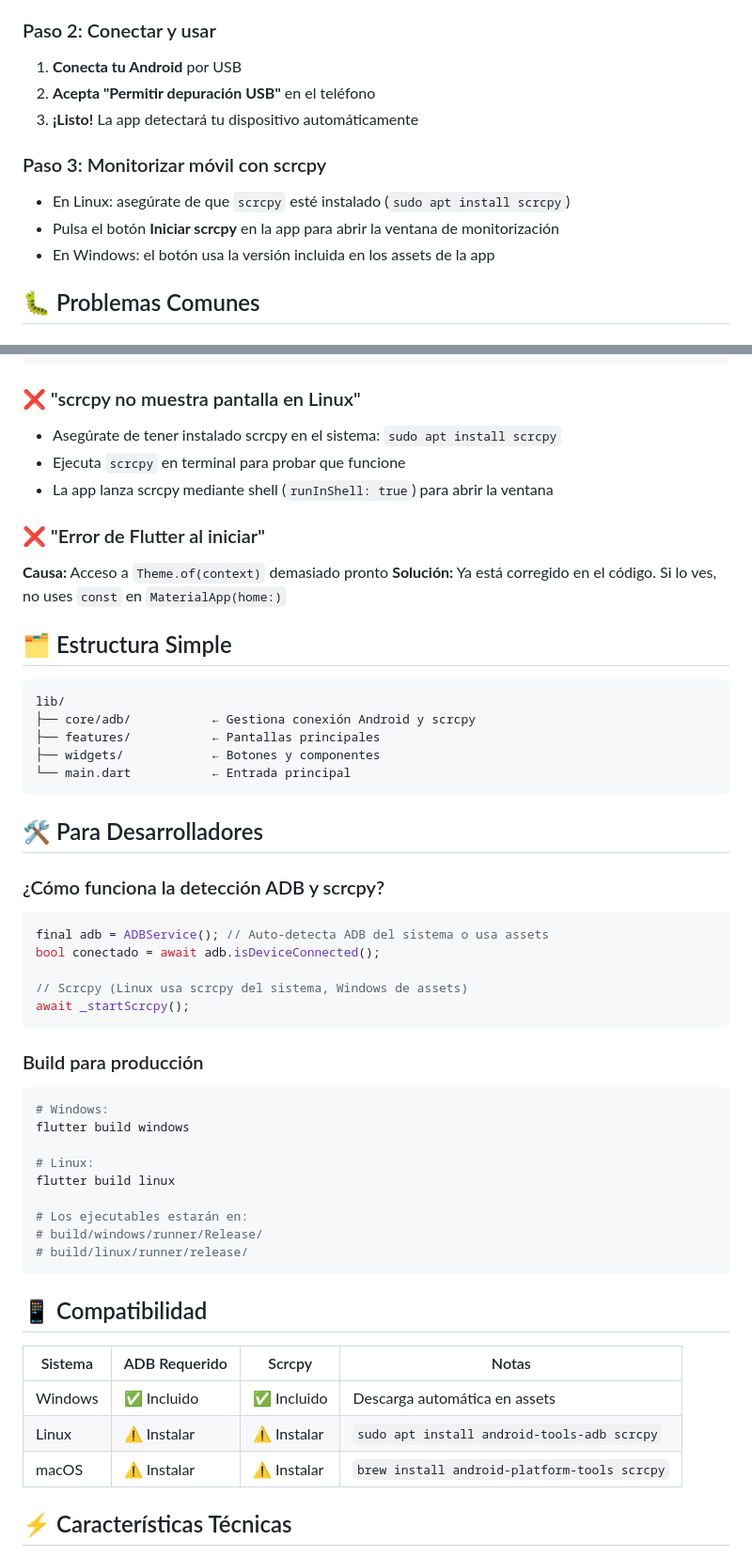
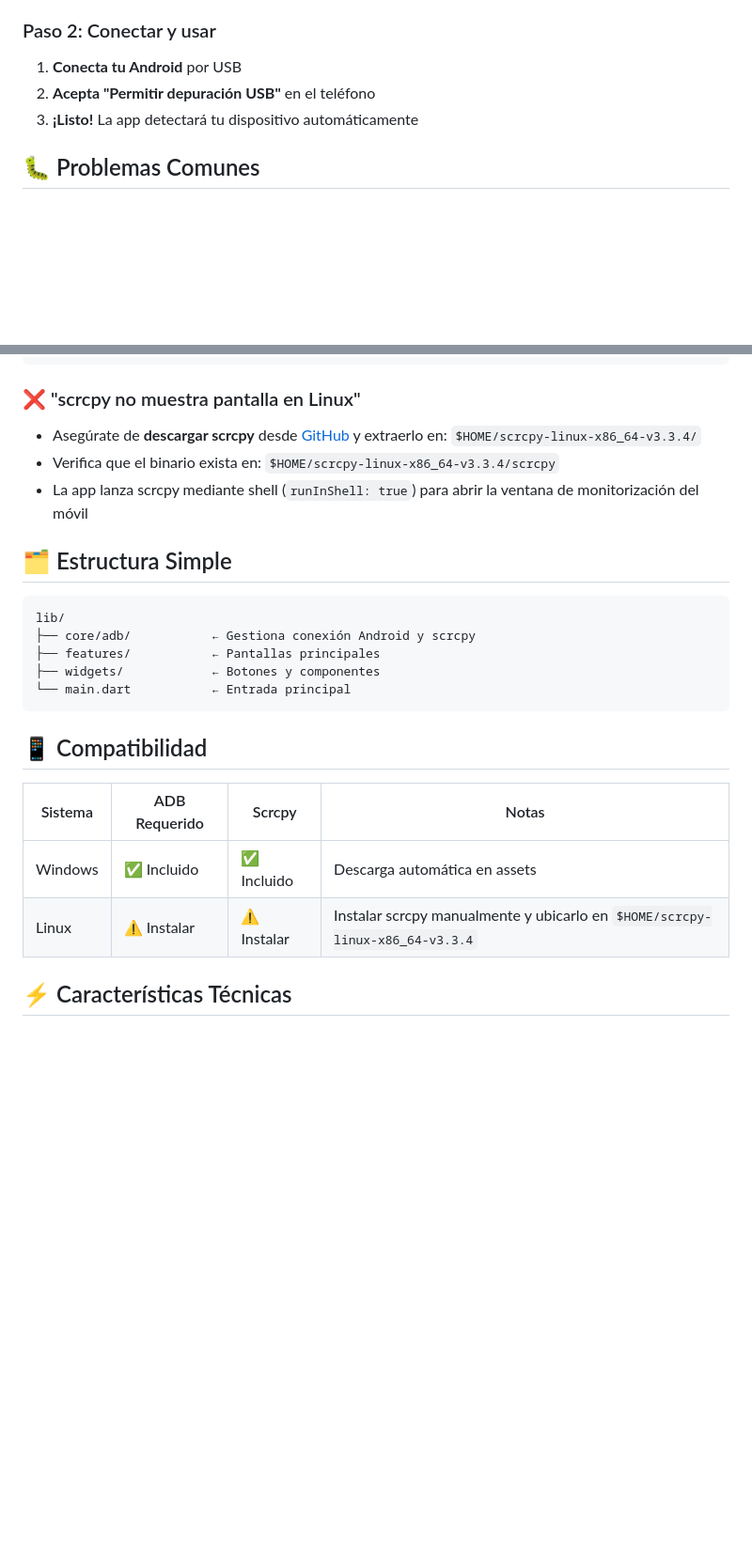
Before and after one commit to Joanfv05/Organizador_Fotos_PC, a Markdown page: README.md, 2 parts joined by grey strips. Shown at 94% size. Drawn GitHub-style; blank space fills up the shorter version.

````diff
--- a/README.md
+++ b/README.md
@@ -57,12 +54,6 @@ flutter run
 2. **Acepta "Permitir depuración USB"** en el teléfono
 3. **¡Listo!** La app detectará tu dispositivo automáticamente
 
-### Paso 3: Monitorizar móvil con scrcpy
-
-* En Linux: asegúrate de que `scrcpy` esté instalado (`sudo apt install scrcpy`)
-* Pulsa el botón **Iniciar scrcpy** en la app para abrir la ventana de monitorización
-* En Windows: el botón usa la versión incluida en los assets de la app
-
 ## 🐛 Problemas Comunes
 
 ### ❌ "No detecta mi Android"
@@ -78,14 +69,9 @@ sudo usermod -aG plugdev $USER
 
 ### ❌ "scrcpy no muestra pantalla en Linux"
 
-* Asegúrate de tener instalado scrcpy en el sistema: `sudo apt install scrcpy`
-* Ejecuta `scrcpy` en terminal para probar que funcione
-* La app lanza scrcpy mediante shell (`runInShell: true`) para abrir la ventana
-
-### ❌ "Error de Flutter al iniciar"
-
-**Causa:** Acceso a `Theme.of(context)` demasiado pronto
-**Solución:** Ya está corregido en el código. Si lo ves, no uses `const` en `MaterialApp(home:)`
+* Asegúrate de **descargar scrcpy** desde [GitHub](https://github.com/Genymobile/scrcpy/releases/tag/v3.3.4) y extraerlo en: `$HOME/scrcpy-linux-x86_64-v3.3.4/`
+* Verifica que el binario exista en: `$HOME/scrcpy-linux-x86_64-v3.3.4/scrcpy`
+* La app lanza scrcpy mediante shell (`runInShell: true`) para abrir la ventana de monitorización del móvil
 
 ## 🗂️ Estructura Simple
 
@@ -97,39 +83,12 @@ lib/
 └── main.dart           ← Entrada principal
 ```
 
-## 🛠️ Para Desarrolladores
-
-### ¿Cómo funciona la detección ADB y scrcpy?
-
-```dart
-final adb = ADBService(); // Auto-detecta ADB del sistema o usa assets
-bool conectado = await adb.isDeviceConnected();
-
-// Scrcpy (Linux usa scrcpy del sistema, Windows de assets)
-await _startScrcpy();
-```
-
-### Build para producción
-
-```bash
-# Windows:
-flutter build windows
-
-# Linux:
-flutter build linux
-
-# Los ejecutables estarán en:
-# build/windows/runner/Release/
-# build/linux/runner/release/
-```
-
 ## 📱 Compatibilidad
 
-| Sistema | ADB Requerido | Scrcpy      | Notas                                        |
-| ------- | ------------- | ----------- | -------------------------------------------- |
-| Windows | ✅ Incluido    | ✅ Incluido  | Descarga automática en assets                |
-| Linux   | ⚠️ Instalar   | ⚠️ Instalar | `sudo apt install android-tools-adb scrcpy`  |
-| macOS   | ⚠️ Instalar   | ⚠️ Instalar | `brew install android-platform-tools scrcpy` |
+| Sistema | ADB Requerido | Scrcpy      | Notas                                                                        |
+| ------- | ------------- | ----------- | ---------------------------------------------------------------------------- |
+| Windows | ✅ Incluido    | ✅ Incluido  | Descarga automática en assets                                                |
+| Linux   | ⚠️ Instalar   | ⚠️ Instalar | Instalar scrcpy manualmente y ubicarlo en `$HOME/scrcpy-linux-x86_64-v3.3.4` |
 
 ## ⚡ Características Técnicas
 
````
Also changed, not shown: other parts of README.md (+6 -11 lines).
